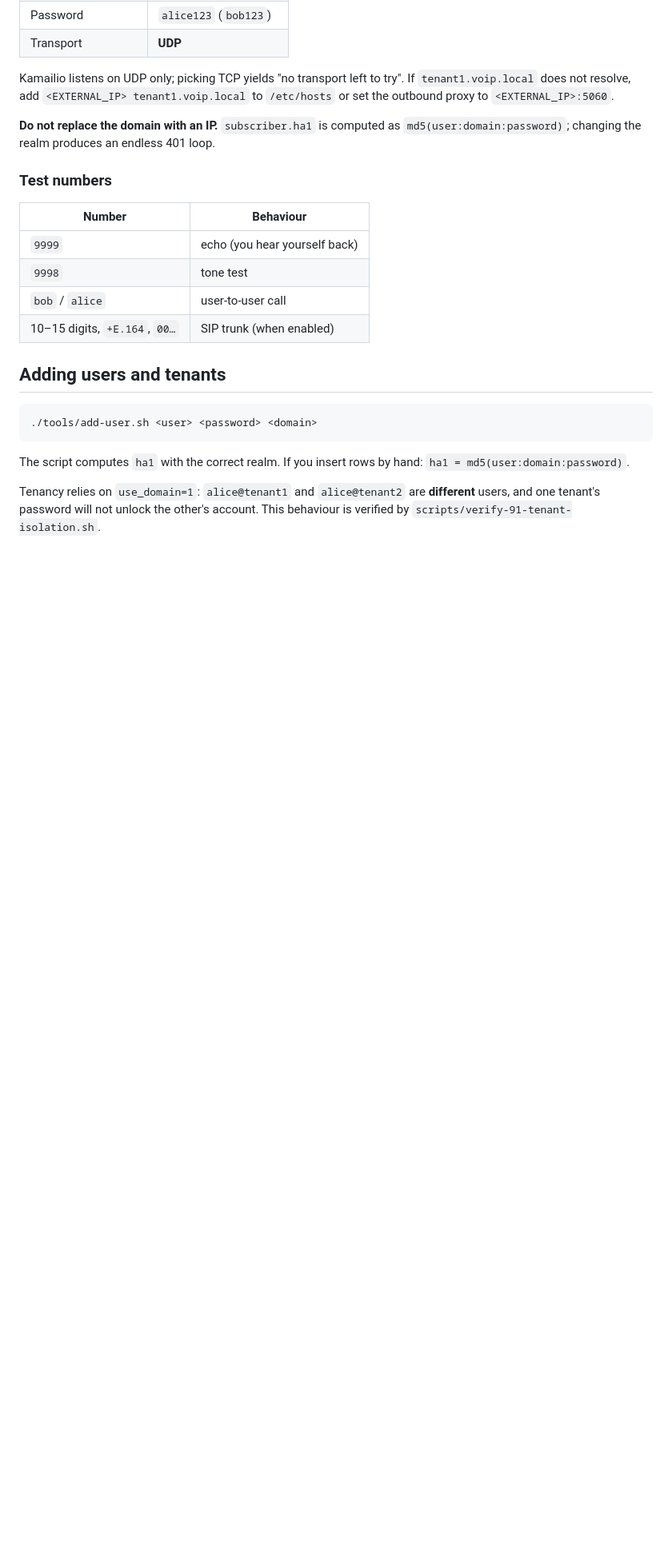
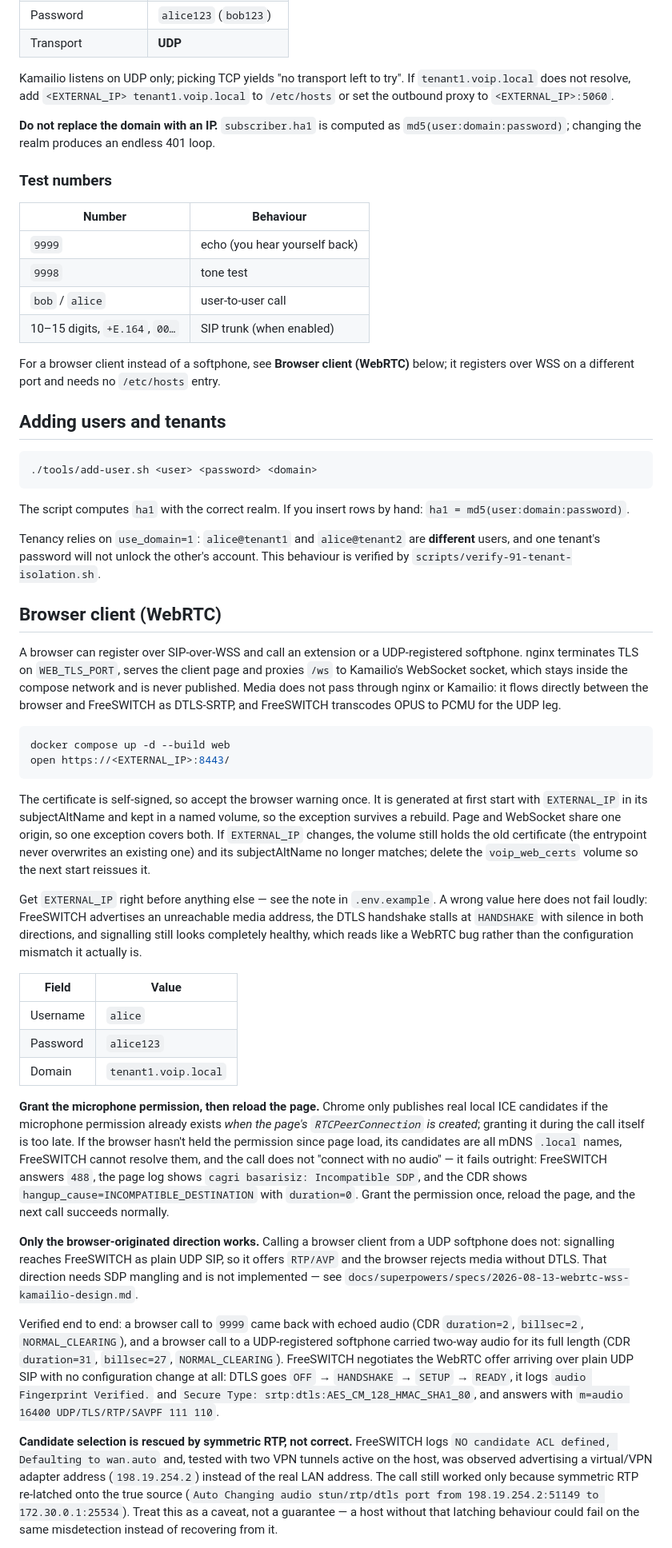
Before and after one commit to metinagaoglu/sip-gateway-stack, a Markdown page: README.md, the part around one of its changes. Shown at 80% size. Drawn GitHub-style; blank space fills up the shorter version.

Commit message:
docs: document the browser WebRTC client and its limits
State the microphone requirement precisely: Chrome only publishes real ICE
candidates if the permission exists before the RTCPeerConnection is
created, so granting it mid-call is too late. The actual failure is a 488
with duration=0 and hangup_cause=INCOMPATIBLE_DESTINATION, not the silent
"connects with no audio" originally assumed; the fix is to reload the page
after granting permission. State that only the browser-originated
direction works, and why, so the missing direction is not mistaken for a
bug. Note the concurrency ceiling implied by the published RTP range.

Also record what Task 4's measurement actually found: FreeSWITCH negotiates
the browser's WebRTC offer over plain UDP SIP with no configuration change
(no apply-candidate-acl or channel variables were added, since none were
needed), verified end to end with CDR evidence from both an echo call and a
call to a UDP-registered softphone. Document two further caveats as
observed, not fixed: FreeSWITCH's candidate selection defaults to
wan.auto and was seen picking a VPN adapter address, rescued only by
symmetric RTP latching; and a reported hangup issue with no server-side
routing failure, most likely a client-side UI state bug, left undiagnosed.
Cross-link the two client sections so a browser user does not read the
softphone instructions expecting them to apply.

````diff
--- a/README.md
+++ b/README.md
@@ -64,6 +64,10 @@ to `/etc/hosts` or set the outbound proxy to `<EXTERNAL_IP>:5060`.
 | `bob` / `alice` | user-to-user call |
 | 10–15 digits, `+E.164`, `00…` | SIP trunk (when enabled) |
 
+For a browser client instead of a softphone, see **Browser client (WebRTC)**
+below; it registers over WSS on a different port and needs no `/etc/hosts`
+entry.
+
 ## Adding users and tenants
 
 ```bash
@@ -76,3 +80,76 @@ The script computes `ha1` with the correct realm. If you insert rows by hand:
 Tenancy relies on `use_domain=1`: `alice@tenant1` and `alice@tenant2` are
 **different** users, and one tenant's password will not unlock the other's
 account. This behaviour is verified by `scripts/verify-91-tenant-isolation.sh`.
+
+## Browser client (WebRTC)
+
+A browser can register over SIP-over-WSS and call an extension or a
+UDP-registered softphone. nginx terminates TLS on `WEB_TLS_PORT`, serves the
+client page and proxies `/ws` to Kamailio's WebSocket socket, which stays
+inside the compose network and is never published. Media does not pass
+through nginx or Kamailio: it flows directly between the browser and
+FreeSWITCH as DTLS-SRTP, and FreeSWITCH transcodes OPUS to PCMU for the UDP
+leg.
+
+```bash
+docker compose up -d --build web
+open https://<EXTERNAL_IP>:8443/
+```
+
+The certificate is self-signed, so accept the browser warning once. It is
+generated at first start with `EXTERNAL_IP` in its subjectAltName and kept in
+a named volume, so the exception survives a rebuild. Page and WebSocket share
+one origin, so one exception covers both. If `EXTERNAL_IP` changes, the
+volume still holds the old certificate (the entrypoint never overwrites an
+existing one) and its subjectAltName no longer matches; delete the
+`voip_web_certs` volume so the next start reissues it.
+
+Get `EXTERNAL_IP` right before anything else — see the note in `.env.example`.
+A wrong value here does not fail loudly: FreeSWITCH advertises an unreachable
+media address, the DTLS handshake stalls at `HANDSHAKE` with silence in both
+directions, and signalling still looks completely healthy, which reads like a
+WebRTC bug rather than the configuration mismatch it actually is.
+
+| Field | Value |
+|---|---|
+| Username | `alice` |
+| Password | `alice123` |
+| Domain | `tenant1.voip.local` |
+
+**Grant the microphone permission, then reload the page.** Chrome only
+publishes real local ICE candidates if the microphone permission already
+exists *when the page's `RTCPeerConnection` is created*; granting it during
+the call itself is too late. If the browser hasn't held the permission since
+page load, its candidates are all mDNS `.local` names, FreeSWITCH cannot
+resolve them, and the call does not "connect with no audio" — it fails
+outright: FreeSWITCH answers `488`, the page log shows
+`cagri basarisiz: Incompatible SDP`, and the CDR shows
+`hangup_cause=INCOMPATIBLE_DESTINATION` with `duration=0`. Grant the
+permission once, reload the page, and the next call succeeds normally.
+
+**Only the browser-originated direction works.** Calling a browser client
+from a UDP softphone does not: signalling reaches FreeSWITCH as plain UDP
+SIP, so it offers `RTP/AVP` and the browser rejects media without DTLS. That
+direction needs SDP mangling and is not implemented — see
+`docs/superpowers/specs/2026-08-13-webrtc-wss-kamailio-design.md`.
+
+Verified end to end: a browser call to `9999` came back with echoed audio
+(CDR `duration=2`, `billsec=2`, `NORMAL_CLEARING`), and a browser call to a
+UDP-registered softphone carried two-way audio for its full length (CDR
+`duration=31`, `billsec=27`, `NORMAL_CLEARING`). FreeSWITCH negotiates the
+WebRTC offer arriving over plain UDP SIP with no configuration change at all:
+DTLS goes `OFF` → `HANDSHAKE` → `SETUP` → `READY`, it logs
+`audio Fingerprint Verified.` and
+`Secure Type: srtp:dtls:AES_CM_128_HMAC_SHA1_80`, and answers with
+`m=audio 16400 UDP/TLS/RTP/SAVPF 111 110`.
+
+**Candidate selection is rescued by symmetric RTP, not correct.** FreeSWITCH
+logs `NO candidate ACL defined, Defaulting to wan.auto` and, tested with two
+VPN tunnels active on the host, was observed advertising a virtual/VPN
+adapter address (`198.19.254.2`) instead of the real LAN address. The call
+still worked only because symmetric RTP re-latched onto the true source
+(`Auto Changing audio stun/rtp/dtls port from 198.19.254.2:51149 to
+172.30.0.1:25534`). Treat this as a caveat, not a guarantee — a host without
+that latching behaviour could fail on the same misdetection instead of
+recovering from it.
+
````
Also changed, not shown: other parts of README.md (+9 -0 lines).
